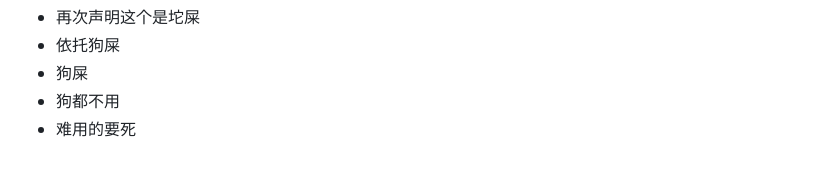
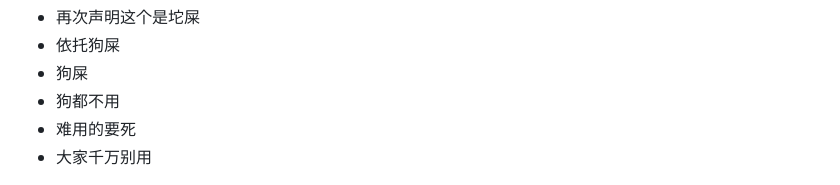
Before and after one commit to zeyao-hub/Class-Points-System-Management, a Markdown page: README.md, the part around the change. GitHub-like rendering.

```diff
--- a/README.md
+++ b/README.md
@@ -26,6 +26,7 @@
 - 狗屎
 - 狗都不用
 - 难用的要死
+- 大家千万别用
 
 ![Main Image](main.png)
 
```
